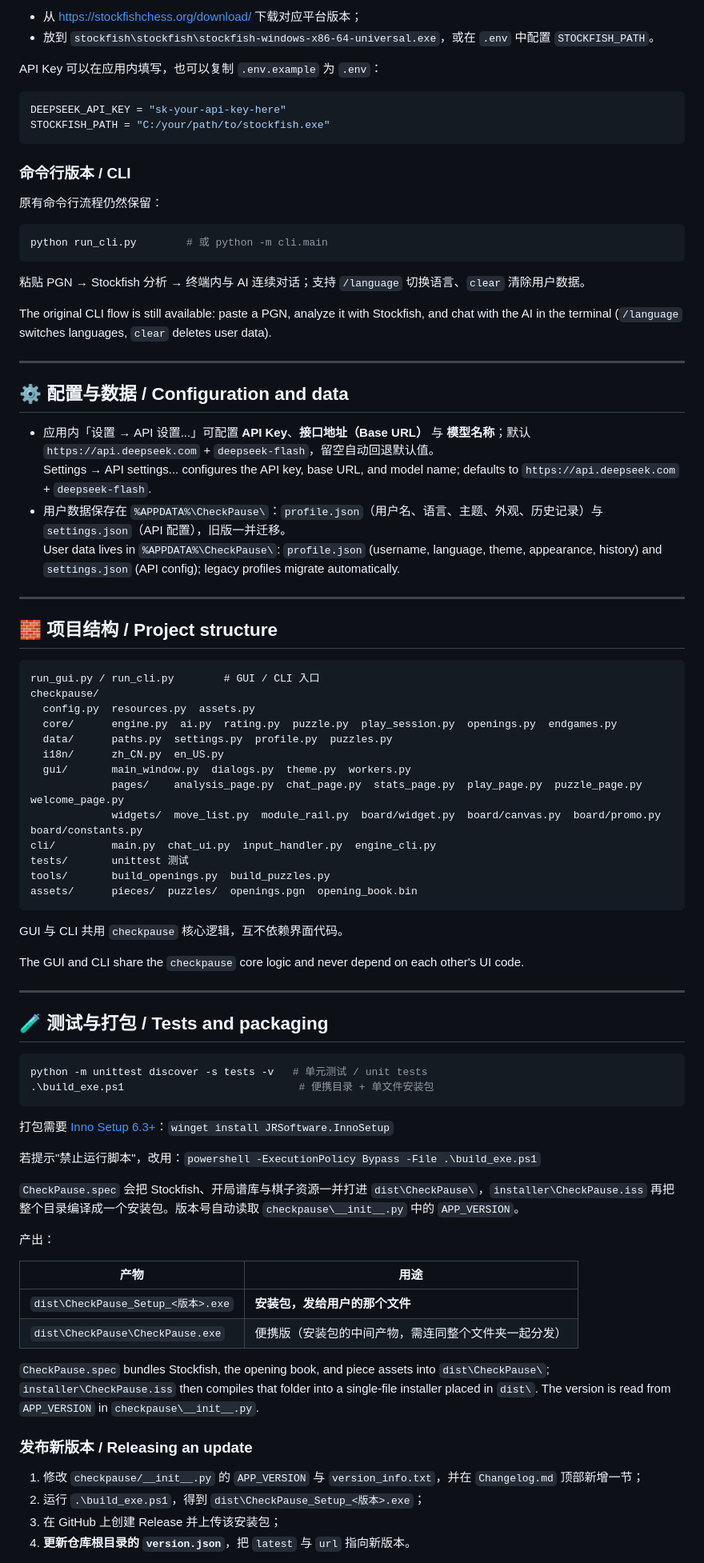
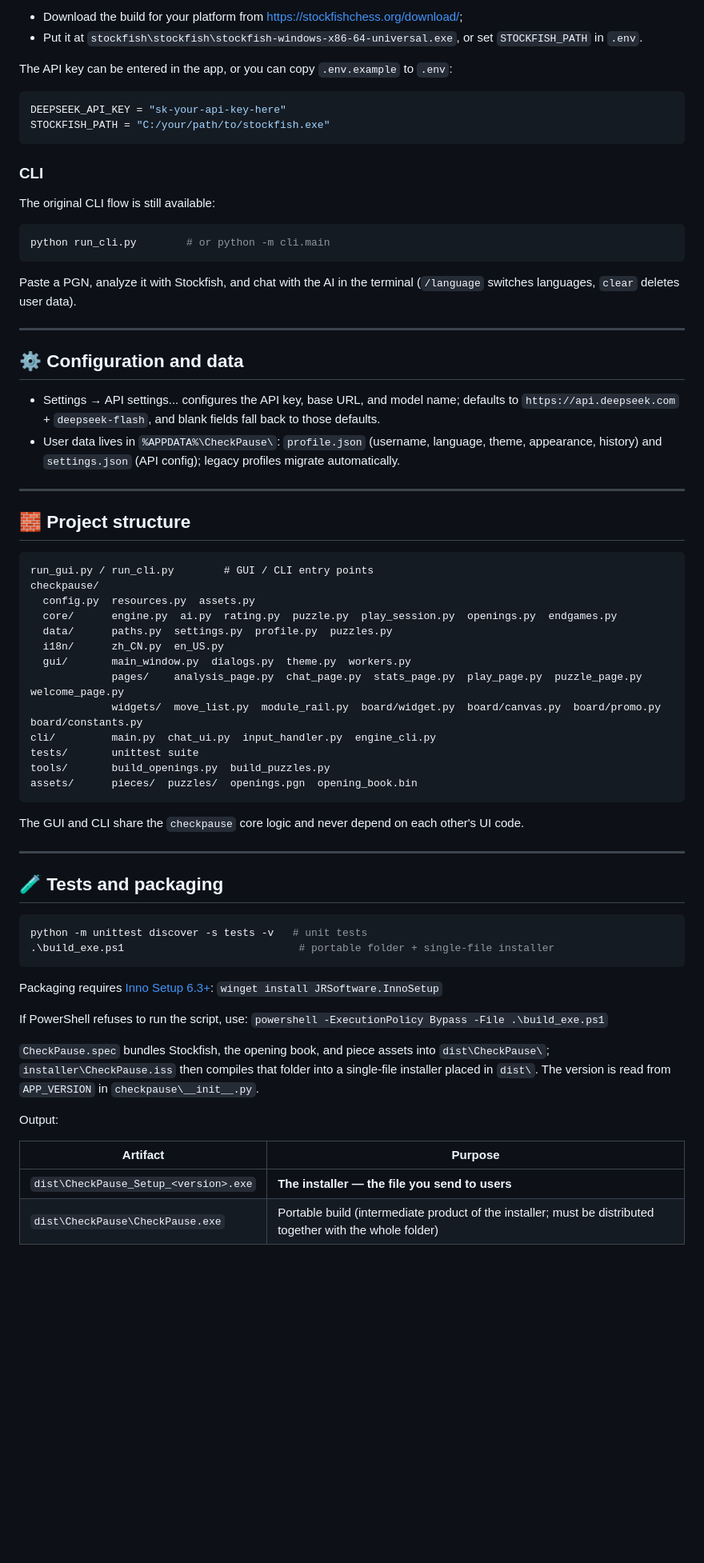
Before and after one commit to Comet-zzz/CheckPause, a Markdown page: README.md, the part around one of its changes. Shown at 80% size. Drawn GitHub-style; blank space fills up the shorter version.

Commit message:
docs: split the README into English and Chinese versions with status badges

````diff
--- a/README.md
+++ b/README.md
@@ -68,41 +54,37 @@ python run_gui.py
 
-- 从 https://stockfishchess.org/download/ 下载对应平台版本；
-- 放到 `stockfish\stockfish\stockfish-windows-x86-64-universal.exe`，或在 `.env` 中配置 `STOCKFISH_PATH`。
+- Download the build for your platform from https://stockfishchess.org/download/;
+- Put it at `stockfish\stockfish\stockfish-windows-x86-64-universal.exe`, or set `STOCKFISH_PATH` in `.env`.
 
-API Key 可以在应用内填写，也可以复制 `.env.example` 为 `.env`：
+The API key can be entered in the app, or you can copy `.env.example` to `.env`:
 
 ```env
 DEEPSEEK_API_KEY = "sk-your-api-key-here"
 STOCKFISH_PATH = "C:/your/path/to/stockfish.exe"
 ```
 
-### 命令行版本 / CLI
+### CLI
 
-原有命令行流程仍然保留：
+The original CLI flow is still available:
 
 ```powershell
-python run_cli.py        # 或 python -m cli.main
+python run_cli.py        # or python -m cli.main
 ```
 
-粘贴 PGN → Stockfish 分析 → 终端内与 AI 连续对话；支持 `/language` 切换语言、`clear` 清除用户数据。
-
-The original CLI flow is still available: paste a PGN, analyze it with Stockfish, and chat with the AI in the terminal (`/language` switches languages, `clear` deletes user data).
+Paste a PGN, analyze it with Stockfish, and chat with the AI in the terminal (`/language` switches languages, `clear` deletes user data).
 
 ---
 
-## ⚙️ 配置与数据 / Configuration and data
+## ⚙️ Configuration and data
 
-- 应用内「设置 → API 设置...」可配置 **API Key**、**接口地址（Base URL）** 与 **模型名称**；默认 `https://api.deepseek.com` + `deepseek-flash`，留空自动回退默认值。
-  Settings → API settings... configures the API key, base URL, and model name; defaults to `https://api.deepseek.com` + `deepseek-flash`.
-- 用户数据保存在 `%APPDATA%\CheckPause\`：`profile.json`（用户名、语言、主题、外观、历史记录）与 `settings.json`（API 配置），旧版一并迁移。
-  User data lives in `%APPDATA%\CheckPause\`: `profile.json` (username, language, theme, appearance, history) and `settings.json` (API config); legacy profiles migrate automatically.
+- Settings → API settings... configures the API key, base URL, and model name; defaults to `https://api.deepseek.com` + `deepseek-flash`, and blank fields fall back to those defaults.
+- User data lives in `%APPDATA%\CheckPause\`: `profile.json` (username, language, theme, appearance, history) and `settings.json` (API config); legacy profiles migrate automatically.
 
 ---
 
-## 🧱 项目结构 / Project structure
+## 🧱 Project structure
 
 ```
-run_gui.py / run_cli.py        # GUI / CLI 入口
+run_gui.py / run_cli.py        # GUI / CLI entry points
 checkpause/
   config.py  resources.py  assets.py
   core/      engine.py  ai.py  rating.py  puzzle.py  play_session.py  openings.py  endgames.py
@@ -112,43 +94,32 @@ checkpause/
              pages/    analysis_page.py  chat_page.py  stats_page.py  play_page.py  puzzle_page.py  welcome_page.py
              widgets/  move_list.py  module_rail.py  board/widget.py  board/canvas.py  board/promo.py  board/constants.py
 cli/         main.py  chat_ui.py  input_handler.py  engine_cli.py
-tests/       unittest 测试
+tests/       unittest suite
 tools/       build_openings.py  build_puzzles.py
 assets/      pieces/  puzzles/  openings.pgn  opening_book.bin
 ```
-
-GUI 与 CLI 共用 `checkpause` 核心逻辑，互不依赖界面代码。
 
 The GUI and CLI share the `checkpause` core logic and never depend on each other's UI code.
 
 ---
 
-## 🧪 测试与打包 / Tests and packaging
+## 🧪 Tests and packaging
 
 ```powershell
-python -m unittest discover -s tests -v   # 单元测试 / unit tests
-.\build_exe.ps1                            # 便携目录 + 单文件安装包
+python -m unittest discover -s tests -v   # unit tests
+.\build_exe.ps1                            # portable folder + single-file installer
 ```
 
-打包需要 [Inno Setup 6.3+](https://jrsoftware.org/isdl.php)：`winget install JRSoftware.InnoSetup`
+Packaging requires [Inno Setup 6.3+](https://jrsoftware.org/isdl.php): `winget install JRSoftware.InnoSetup`
 
-若提示"禁止运行脚本"，改用：`powershell -ExecutionPolicy Bypass -File .\build_exe.ps1`
-
-`CheckPause.spec` 会把 Stockfish、开局谱库与棋子资源一并打进 `dist\CheckPause\`，`installer\CheckPause.iss` 再把整个目录编译成一个安装包。版本号自动读取 `checkpause\__init__.py` 中的 `APP_VERSION`。
-
-产出：
-
-| 产物 | 用途 |
-| --- | --- |
-| `dist\CheckPause_Setup_<版本>.exe` | **安装包，发给用户的那个文件** |
-| `dist\CheckPause\CheckPause.exe` | 便携版（安装包的中间产物，需连同整个文件夹一起分发） |
+If PowerShell refuses to run the script, use: `powershell -ExecutionPolicy Bypass -File .\build_exe.ps1`
 
 `CheckPause.spec` bundles Stockfish, the opening book, and piece assets into `dist\CheckPause\`; `installer\CheckPause.iss` then compiles that folder into a single-file installer placed in `dist\`. The version is read from `APP_VERSION` in `checkpause\__init__.py`.
 
-### 发布新版本 / Releasing an update
+Output:
 
-1. 修改 `checkpause/__init__.py` 的 `APP_VERSION` 与 `version_info.txt`，并在 `Changelog.md` 顶部新增一节；
-2. 运行 `.\build_exe.ps1`，得到 `dist\CheckPause_Setup_<版本>.exe`；
-3. 在 GitHub 上创建 Release 并上传该安装包；
-4. **更新仓库根目录的 `version.json`**，把 `latest` 与 `url` 指向新版本。
+| Artifact | Purpose |
+| --- | --- |
+| `dist\CheckPause_Setup_<version>.exe` | **The installer — the file you send to users** |
+| `dist\CheckPause\CheckPause.exe` | Portable build (intermediate product of the installer; must be distributed together with the whole folder) |
 
````
Also changed, not shown: other parts of README.md (+44 -53 lines), README.zh-CN.md (added, +156 -0 lines).
